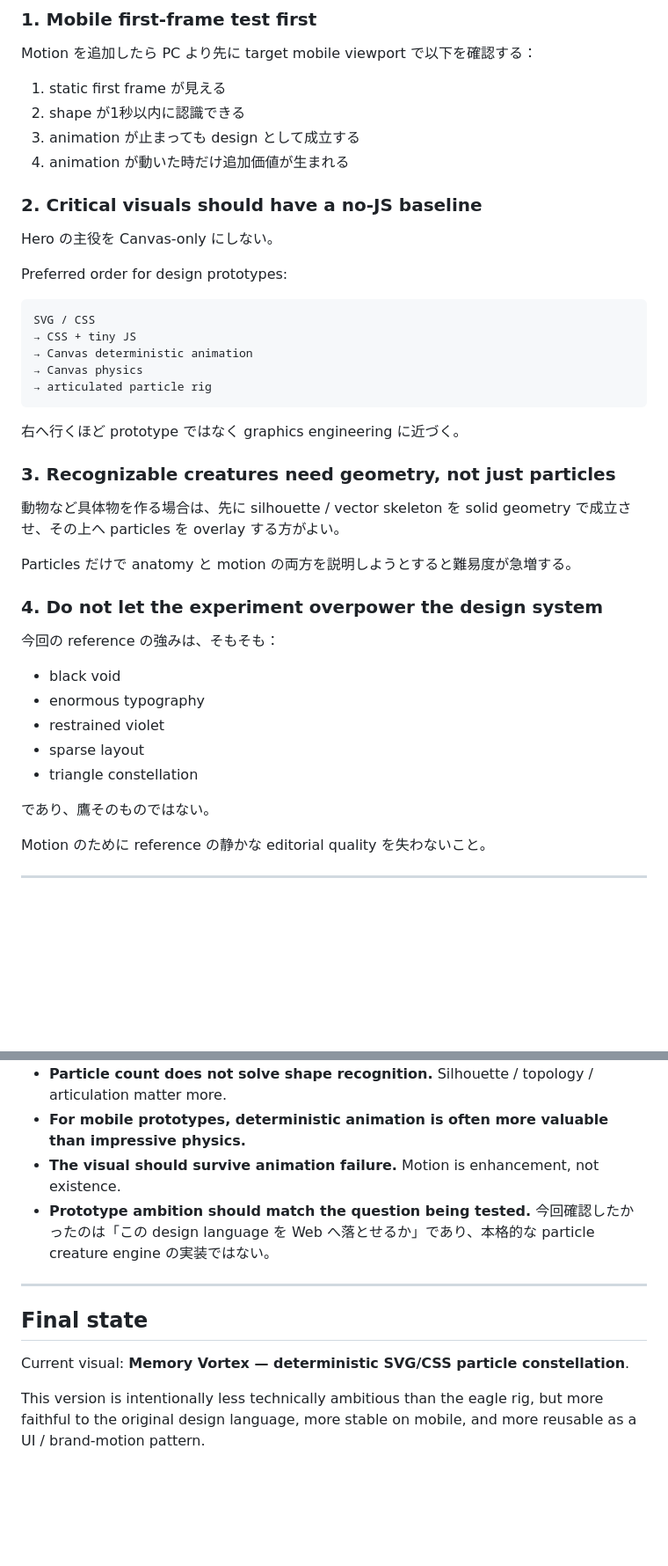
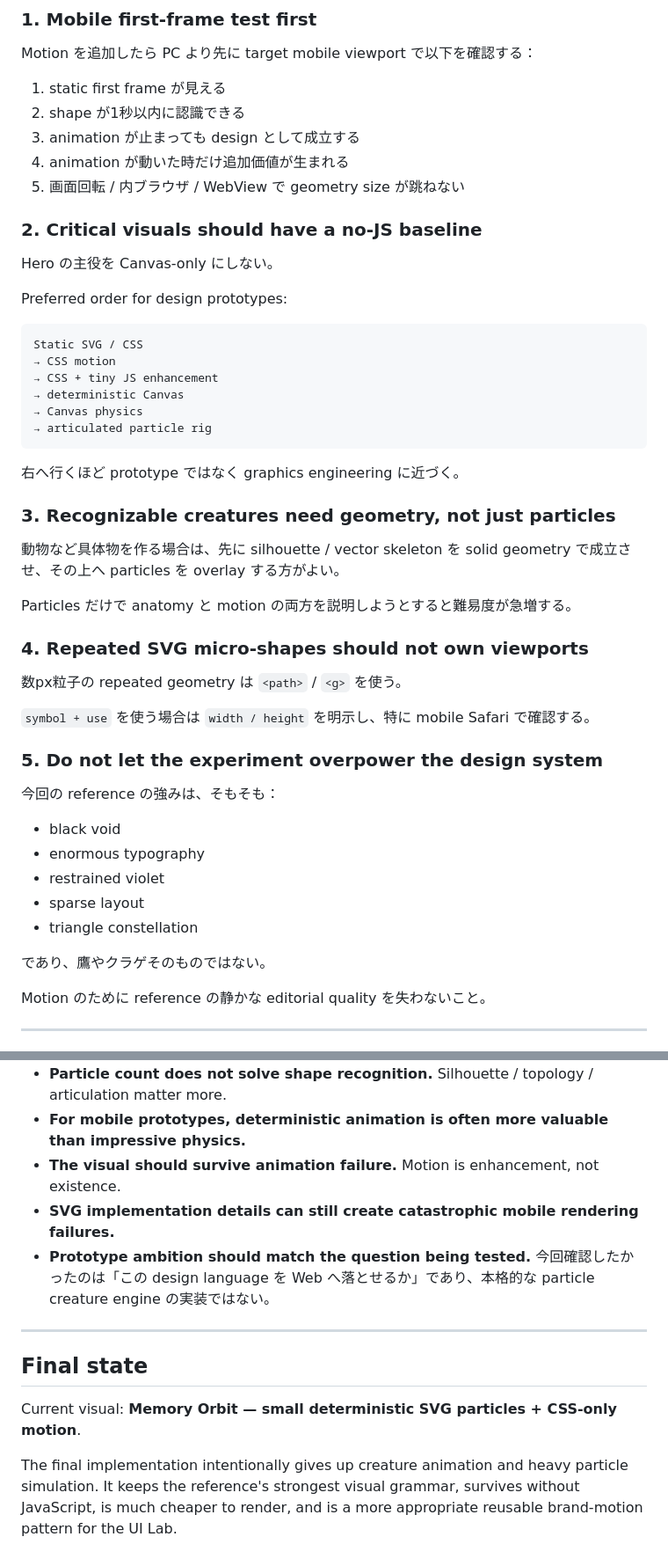
Before and after one commit to SNOWman74-64/chappy-playground, a Markdown page: refero-collective-orbit/RETROSPECTIVE.md, 2 parts joined by grey strips. Shown at 88% size. Drawn GitHub-style; blank space fills up the shorter version.

````diff
--- a/refero-collective-orbit/RETROSPECTIVE.md
+++ b/refero-collective-orbit/RETROSPECTIVE.md
@@ -167,6 +219,7 @@ Motion を追加したら PC より先に target mobile viewport で以下を確
 2. shape が1秒以内に認識できる
 3. animation が止まっても design として成立する
 4. animation が動いた時だけ追加価値が生まれる
+5. 画面回転 / 内ブラウザ / WebView で geometry size が跳ねない
 
 ### 2. Critical visuals should have a no-JS baseline
 
@@ -175,9 +228,10 @@ Hero の主役を Canvas-only にしない。
 Preferred order for design prototypes:
 
 ```text
-SVG / CSS
-→ CSS + tiny JS
-→ Canvas deterministic animation
+Static SVG / CSS
+→ CSS motion
+→ CSS + tiny JS enhancement
+→ deterministic Canvas
 → Canvas physics
 → articulated particle rig
 ```
@@ -190,7 +244,13 @@ SVG / CSS
 
 Particles だけで anatomy と motion の両方を説明しようとすると難易度が急増する。
 
-### 4. Do not let the experiment overpower the design system
+### 4. Repeated SVG micro-shapes should not own viewports
+
+数px粒子の repeated geometry は `<path>` / `<g>` を使う。
+
+`symbol + use` を使う場合は `width / height` を明示し、特に mobile Safari で確認する。
+
+### 5. Do not let the experiment overpower the design system
 
 今回の reference の強みは、そもそも：
 - black void
@@ -199,7 +259,7 @@ Particles だけで anatomy と motion の両方を説明しようとすると
 - sparse layout
 - triangle constellation
 
-であり、鷹そのものではない。
+であり、鷹やクラゲそのものではない。
 
 Motion のために reference の静かな editorial quality を失わないこと。
 
@@ -212,12 +272,13 @@ Motion のために reference の静かな editorial quality を失わないこ
 - **Particle count does not solve shape recognition.** Silhouette / topology / articulation matter more.
 - **For mobile prototypes, deterministic animation is often more valuable than impressive physics.**
 - **The visual should survive animation failure.** Motion is enhancement, not existence.
+- **SVG implementation details can still create catastrophic mobile rendering failures.**
 - **Prototype ambition should match the question being tested.** 今回確認したかったのは「この design language を Web へ落とせるか」であり、本格的な particle creature engine の実装ではない。
 
 ---
 
 ## Final state
 
-Current visual: **Memory Vortex — deterministic SVG/CSS particle constellation**.
+Current visual: **Memory Orbit — small deterministic SVG particles + CSS-only motion**.
 
-This version is intentionally less technically ambitious than the eagle rig, but more faithful to the original design language, more stable on mobile, and more reusable as a UI / brand-motion pattern.
+The final implementation intentionally gives up creature animation and heavy particle simulation. It keeps the reference's strongest visual grammar, survives without JavaScript, is much cheaper to render, and is a more appropriate reusable brand-motion pattern for the UI Lab.
````
Also changed, not shown: other parts of refero-collective-orbit/RETROSPECTIVE.md (+57 -5 lines).
